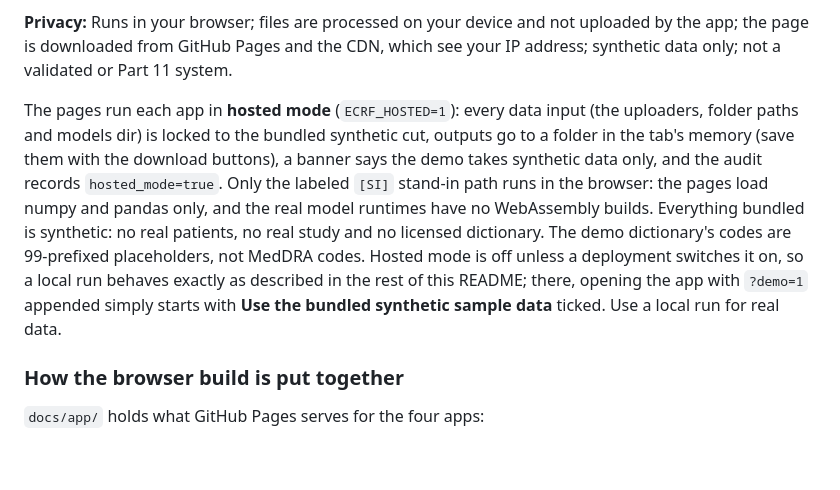
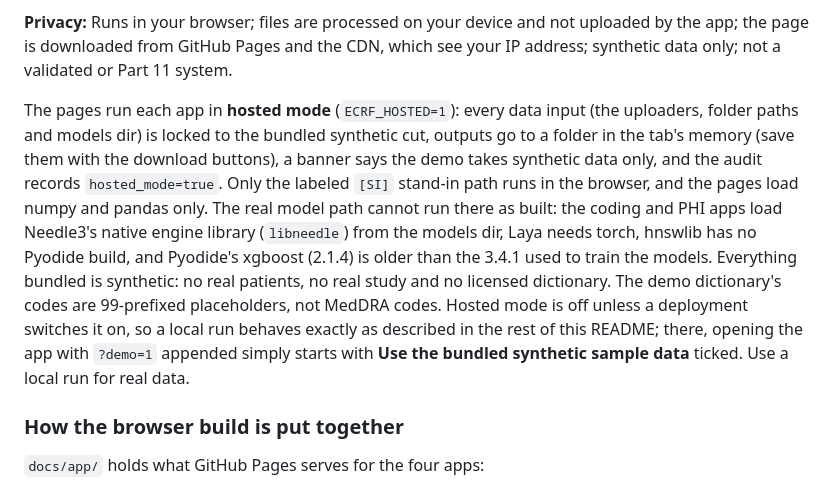
Before and after one commit to patrickiben/ecrf-pipeline-apps, a Markdown page: README.md, the part around the change. Drawn GitHub-style; blank space fills up the shorter version.

```diff
--- a/README.md
+++ b/README.md
@@ -67,7 +67,7 @@ Each opens on the bundled synthetic cut; click **Execute**. The first visit down
 
 **Privacy:** Runs in your browser; files are processed on your device and not uploaded by the app; the page is downloaded from GitHub Pages and the CDN, which see your IP address; synthetic data only; not a validated or Part 11 system.
 
-The pages run each app in **hosted mode** (`ECRF_HOSTED=1`): every data input (the uploaders, folder paths and models dir) is locked to the bundled synthetic cut, outputs go to a folder in the tab's memory (save them with the download buttons), a banner says the demo takes synthetic data only, and the audit records `hosted_mode=true`. Only the labeled `[SI]` stand-in path runs in the browser: the pages load numpy and pandas only, and the real model runtimes have no WebAssembly builds. Everything bundled is synthetic: no real patients, no real study and no licensed dictionary. The demo dictionary's codes are 99-prefixed placeholders, not MedDRA codes. Hosted mode is off unless a deployment switches it on, so a local run behaves exactly as described in the rest of this README; there, opening the app with `?demo=1` appended simply starts with **Use the bundled synthetic sample data** ticked. Use a local run for real data.
+The pages run each app in **hosted mode** (`ECRF_HOSTED=1`): every data input (the uploaders, folder paths and models dir) is locked to the bundled synthetic cut, outputs go to a folder in the tab's memory (save them with the download buttons), a banner says the demo takes synthetic data only, and the audit records `hosted_mode=true`. Only the labeled `[SI]` stand-in path runs in the browser, and the pages load numpy and pandas only. The real model path cannot run there as built: the coding and PHI apps load Needle3's native engine library (`libneedle`) from the models dir, Laya needs torch, hnswlib has no Pyodide build, and Pyodide's xgboost (2.1.4) is older than the 3.4.1 used to train the models. Everything bundled is synthetic: no real patients, no real study and no licensed dictionary. The demo dictionary's codes are 99-prefixed placeholders, not MedDRA codes. Hosted mode is off unless a deployment switches it on, so a local run behaves exactly as described in the rest of this README; there, opening the app with `?demo=1` appended simply starts with **Use the bundled synthetic sample data** ticked. Use a local run for real data.
 
 ### How the browser build is put together
 
```
Also changed, not shown: QC_REPORT.md (+1 -1 lines), USER_GUIDE.md (+3 -3 lines).
